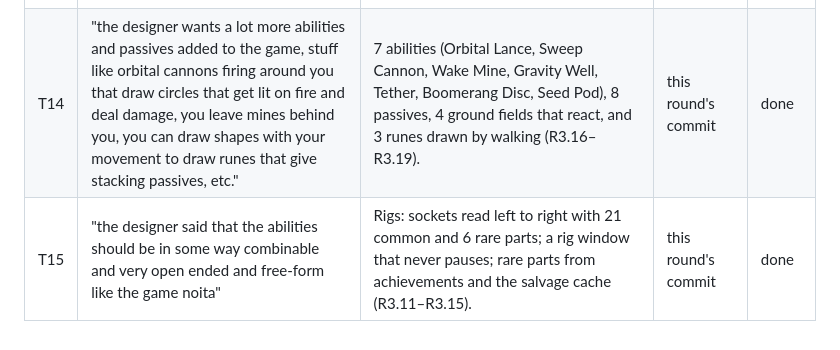
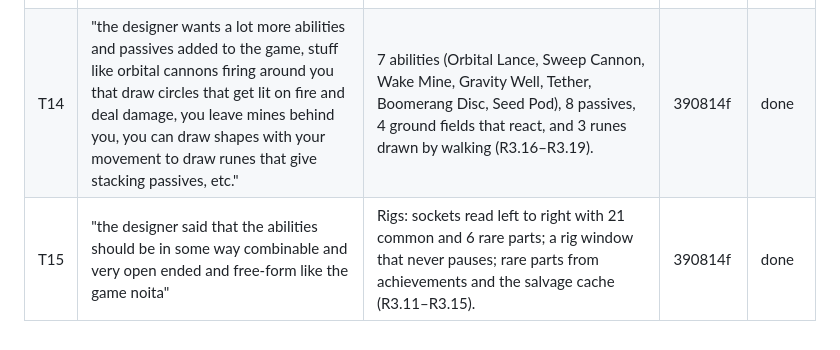
Before and after one commit to sgilson7/galactic-survivors, a Markdown page: TRIAGE.md, the part around the change. Drawn GitHub-style.

Commit message:
Cite the commit in TRIAGE (T14, T15)
Co-Authored-By: Claude Opus 5.5 (1M context) <noreply@anthropic.com>

```diff
--- a/TRIAGE.md
+++ b/TRIAGE.md
@@ -24,5 +24,5 @@ Requests from the person, 15 October 2026 (research and plan in the private desi
 | # | The request, word for word | What was done | Commit | Status |
 | --- | --- | --- | --- | --- |
 | T13 | "the networking right now is real tough, we are constantly lagging out pretty bad … is there roll back netcode like raiders of the lost mart? im thinking we try and do as much as humanely possible as client side calculations / updates" | Rollback after Raiders: own input after 2 ticks, the partner guessed and corrected, at most 8 ticks ahead; inputs on an unordered channel that never resends; a co-op level-up shields the chooser instead of stopping both; a ping and correction readout; the tick twice as fast (R3.1–R3.10). | 5dd2430 | done |
-| T14 | "the designer wants a lot more abilities and passives added to the game, stuff like orbital cannons firing around you that draw circles that get lit on fire and deal damage, you leave mines behind you, you can draw shapes with your movement to draw runes that give stacking passives, etc." | 7 abilities (Orbital Lance, Sweep Cannon, Wake Mine, Gravity Well, Tether, Boomerang Disc, Seed Pod), 8 passives, 4 ground fields that react, and 3 runes drawn by walking (R3.16–R3.19). | this round's commit | done |
-| T15 | "the designer said that the abilities should be in some way combinable and very open ended and free-form like the game noita" | Rigs: sockets read left to right with 21 common and 6 rare parts; a rig window that never pauses; rare parts from achievements and the salvage cache (R3.11–R3.15). | this round's commit | done |
+| T14 | "the designer wants a lot more abilities and passives added to the game, stuff like orbital cannons firing around you that draw circles that get lit on fire and deal damage, you leave mines behind you, you can draw shapes with your movement to draw runes that give stacking passives, etc." | 7 abilities (Orbital Lance, Sweep Cannon, Wake Mine, Gravity Well, Tether, Boomerang Disc, Seed Pod), 8 passives, 4 ground fields that react, and 3 runes drawn by walking (R3.16–R3.19). | 390814f | done |
+| T15 | "the designer said that the abilities should be in some way combinable and very open ended and free-form like the game noita" | Rigs: sockets read left to right with 21 common and 6 rare parts; a rig window that never pauses; rare parts from achievements and the salvage cache (R3.11–R3.15). | 390814f | done |
```
